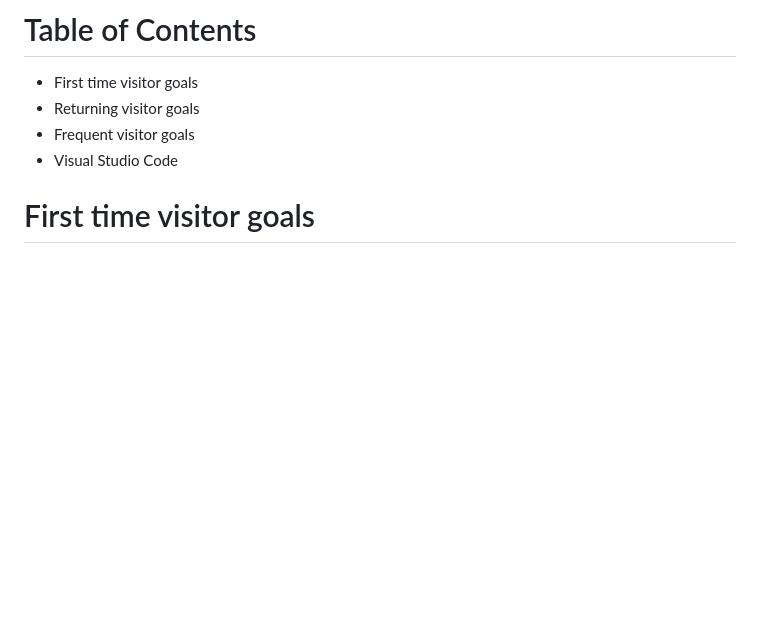
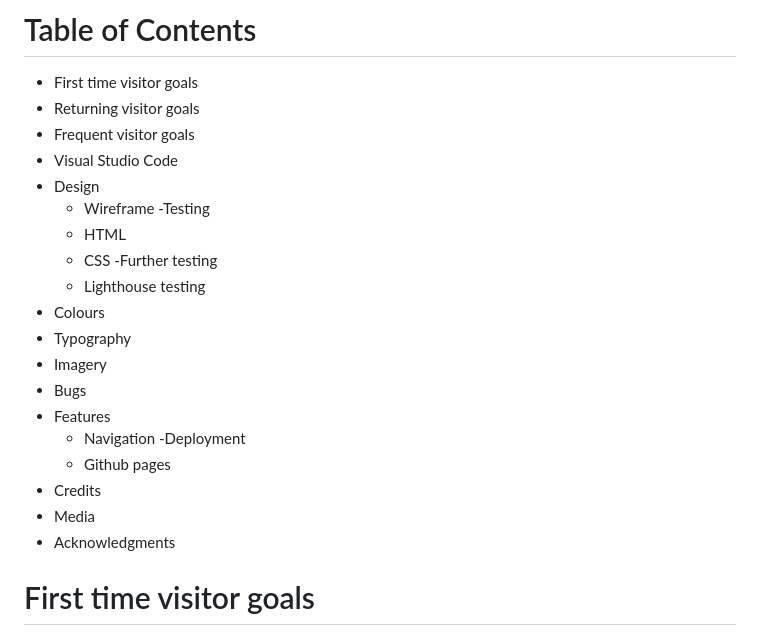
Before and after one commit to hughes84/ambust, a Markdown page: README.md, the part around the change. Rendered like a GitHub page; blank space fills up the shorter version.

Commit message:
Update README.md
Add to table of contents

```diff
--- a/README.md
+++ b/README.md
@@ -17,6 +17,24 @@ Here you will find a live link to my website: https://hughes84.github.io/ambust/
 - Returning visitor goals
 - Frequent visitor goals
 - Visual Studio Code
+- Design
+  - Wireframe
+-Testing
+  - HTML
+  - CSS
+-Further testing
+  - Lighthouse testing
+- Colours
+- Typography
+- Imagery
+- Bugs
+- Features
+    - Navigation
+-Deployment
+  - Github pages
+- Credits
+- Media
+- Acknowledgments
 
 
 # First time visitor goals
```
